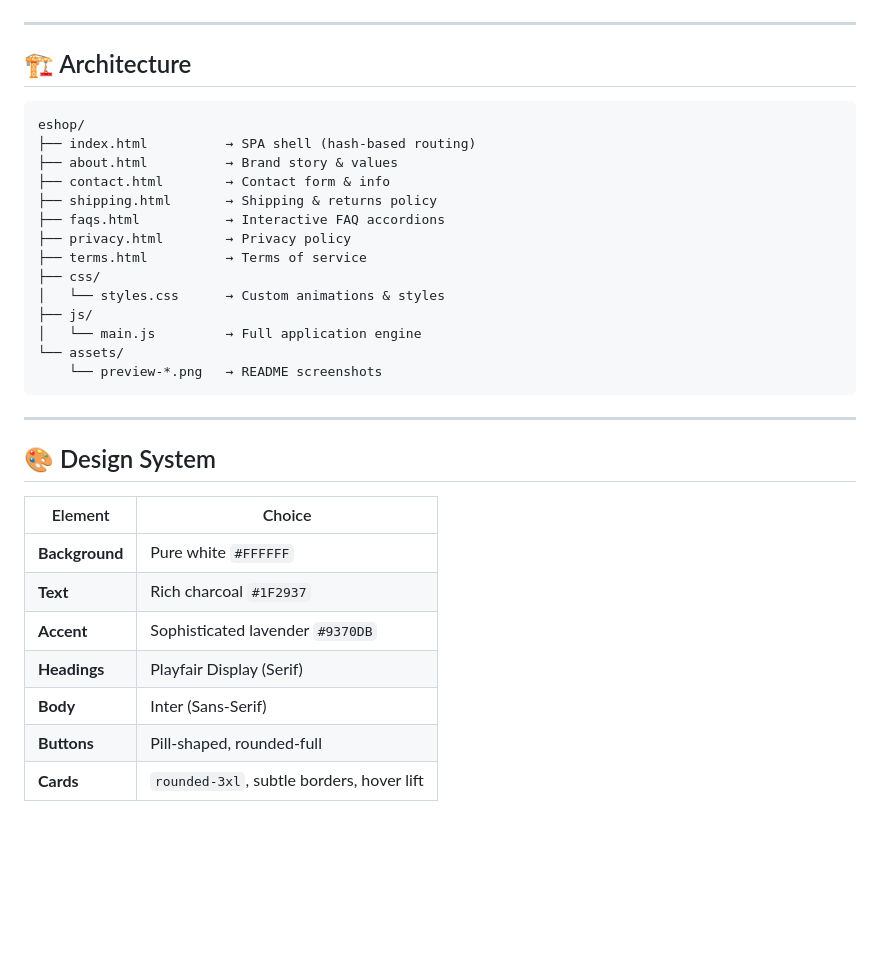
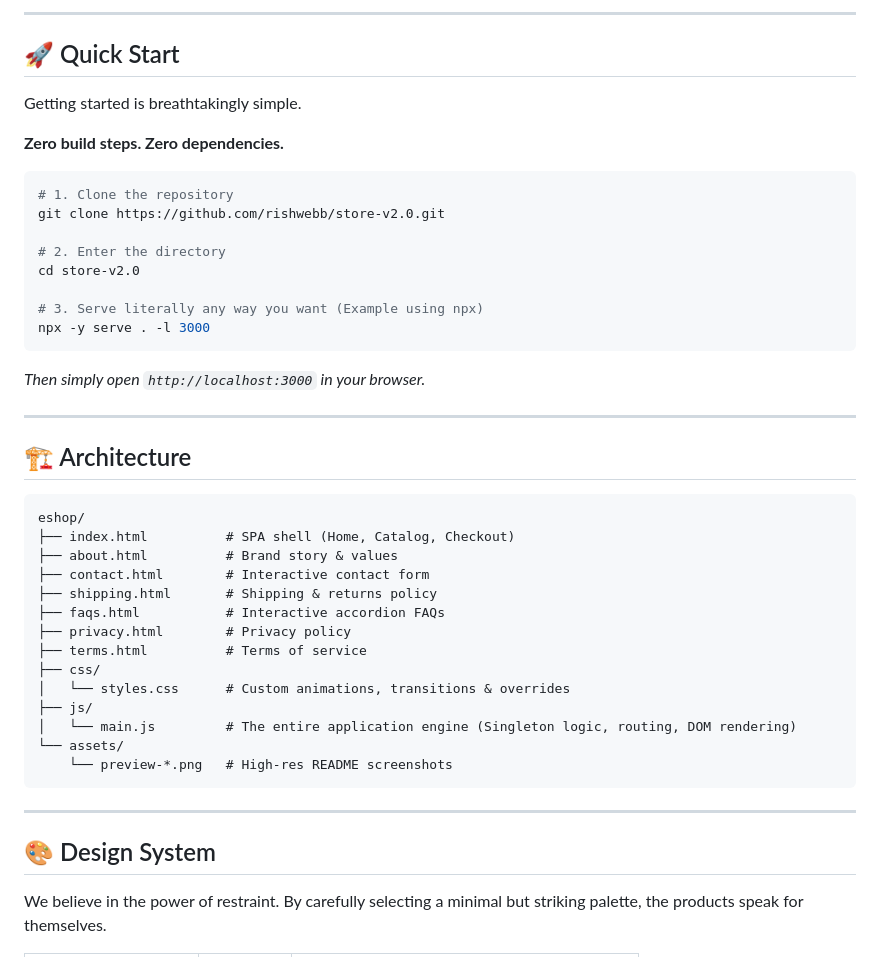
Before and after one commit to rishwebb/store-v2.0, a Markdown page: README.md, the part around one of its changes. GitHub-like rendering; blank space fills up the shorter version.

````diff
--- a/README.md
+++ b/README.md
@@ -37,36 +67,47 @@ Everything runs client-side: product browsing, cart management, multi-step check
+---
+
+## 🚀 Quick Start
+
+Getting started is breathtakingly simple.
+
+**Zero build steps. Zero dependencies.**
+
+```bash
+# 1. Clone the repository
+git clone https://github.com/rishwebb/store-v2.0.git
+
+# 2. Enter the directory
+cd store-v2.0
+
+# 3. Serve literally any way you want (Example using npx)
+npx -y serve . -l 3000
+```
+*Then simply open `http://localhost:3000` in your browser.*
 
 ---
 
 ## 🏗️ Architecture
 
-```
+```text
 eshop/
-├── index.html          → SPA shell (hash-based routing)
-├── about.html          → Brand story & values
-├── contact.html        → Contact form & info
-├── shipping.html       → Shipping & returns policy
-├── faqs.html           → Interactive FAQ accordions
-├── privacy.html        → Privacy policy
-├── terms.html          → Terms of service
+├── index.html          # SPA shell (Home, Catalog, Checkout)
+├── about.html          # Brand story & values
+├── contact.html        # Interactive contact form
+├── shipping.html       # Shipping & returns policy
+├── faqs.html           # Interactive accordion FAQs
+├── privacy.html        # Privacy policy
+├── terms.html          # Terms of service
 ├── css/
-│   └── styles.css      → Custom animations & styles
+│   └── styles.css      # Custom animations, transitions & overrides
 ├── js/
-│   └── main.js         → Full application engine
+│   └── main.js         # The entire application engine (Singleton logic, routing, DOM rendering)
 └── assets/
-    └── preview-*.png   → README screenshots
+    └── preview-*.png   # High-res README screenshots
 ```
 
 ---
 
 ## 🎨 Design System
 
-| Element | Choice |
-|---|---|
-| **Background** | Pure white `#FFFFFF` |
-| **Text** | Rich charcoal `#1F2937` |
-| **Accent** | Sophisticated lavender `#9370DB` |
-| **Headings** | Playfair Display (Serif) |
-| **Body** | Inter (Sans-Serif) |
-| **Buttons** | Pill-shaped, rounded-full |
-| **Cards** | `rounded-3xl`, subtle borders, hover lift |
+We believe in the power of restraint. By carefully selecting a minimal but striking palette, the products speak for themselves.
 
````
Also changed, not shown: other parts of README.md (+90 -93 lines).
